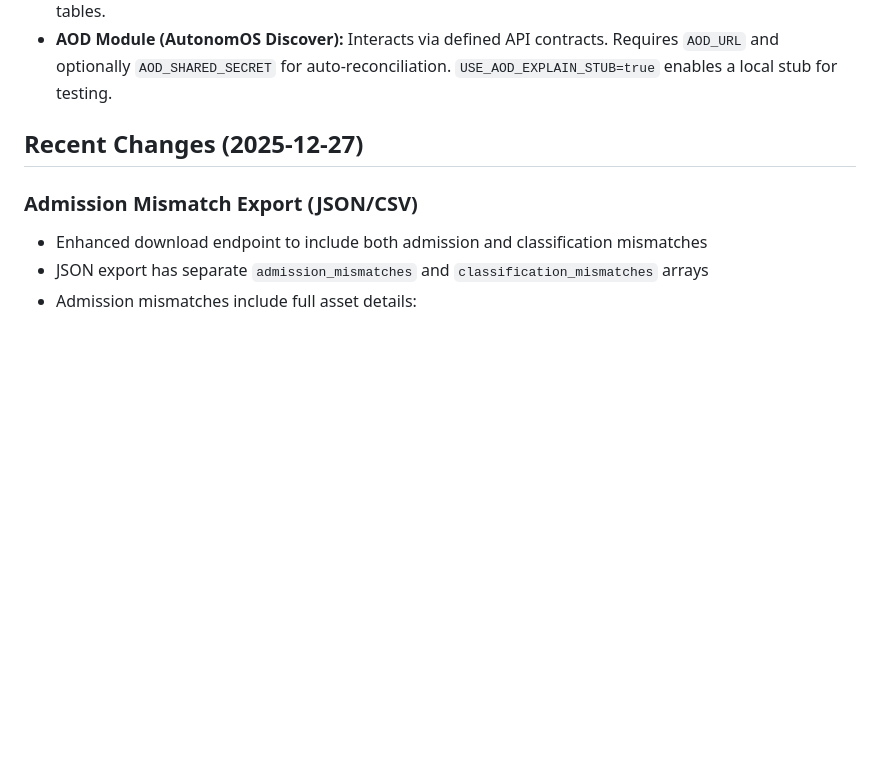
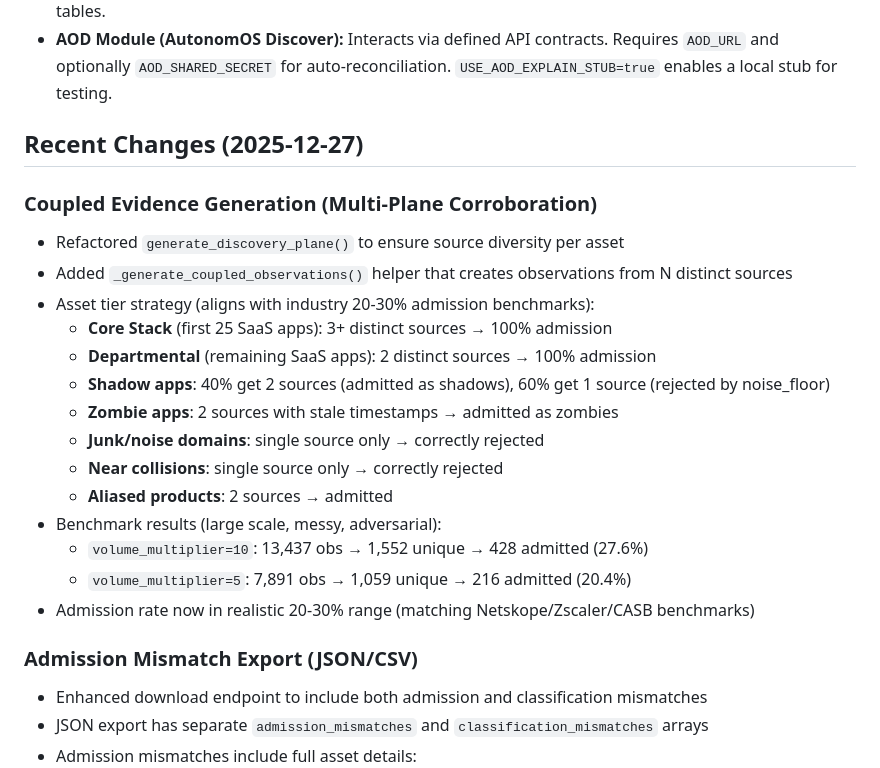
Before and after one commit to ilyacantor/Farmv2, a Markdown page: replit.md, the part around the change. Drawn GitHub-style; blank space fills up the shorter version.

Commit message:
Improve asset discovery by diversifying observation sources
Update documentation to reflect the implementation of Coupled Evidence Generation, ensuring assets are observed from multiple sources to meet admission benchmarks and improve accuracy.

Replit-Commit-Author: Agent
Replit-Commit-Session-Id: db43c369-9164-4d15-9227-b098611cef7d
Replit-Commit-Checkpoint-Type: full_checkpoint
Replit-Commit-Event-Id: 4bb352d8-904f-467d-bdd8-52d7cf8c1cbf
Replit-Commit-Screenshot-Url: https://storage.googleapis.com/screenshot-production-us-central1/63971109-a901-48bc-a71f-89583b2e11d4/db43c369-9164-4d15-9227-b098611cef7d/9xcZaRo

```diff
--- a/replit.md
+++ b/replit.md
@@ -151,6 +151,22 @@ The project is structured around a FastAPI application. It features a simple Far
 
 ## Recent Changes (2025-12-27)
 
+### Coupled Evidence Generation (Multi-Plane Corroboration)
+- Refactored `generate_discovery_plane()` to ensure source diversity per asset
+- Added `_generate_coupled_observations()` helper that creates observations from N distinct sources
+- Asset tier strategy (aligns with industry 20-30% admission benchmarks):
+  - **Core Stack** (first 25 SaaS apps): 3+ distinct sources → 100% admission
+  - **Departmental** (remaining SaaS apps): 2 distinct sources → 100% admission
+  - **Shadow apps**: 40% get 2 sources (admitted as shadows), 60% get 1 source (rejected by noise_floor)
+  - **Zombie apps**: 2 sources with stale timestamps → admitted as zombies
+  - **Junk/noise domains**: single source only → correctly rejected
+  - **Near collisions**: single source only → correctly rejected
+  - **Aliased products**: 2 sources → admitted
+- Benchmark results (large scale, messy, adversarial):
+  - `volume_multiplier=10`: 13,437 obs → 1,552 unique → 428 admitted (27.6%)
+  - `volume_multiplier=5`: 7,891 obs → 1,059 unique → 216 admitted (20.4%)
+- Admission rate now in realistic 20-30% range (matching Netskope/Zscaler/CASB benchmarks)
+
 ### Admission Mismatch Export (JSON/CSV)
 - Enhanced download endpoint to include both admission and classification mismatches
 - JSON export has separate `admission_mismatches` and `classification_mismatches` arrays
```
